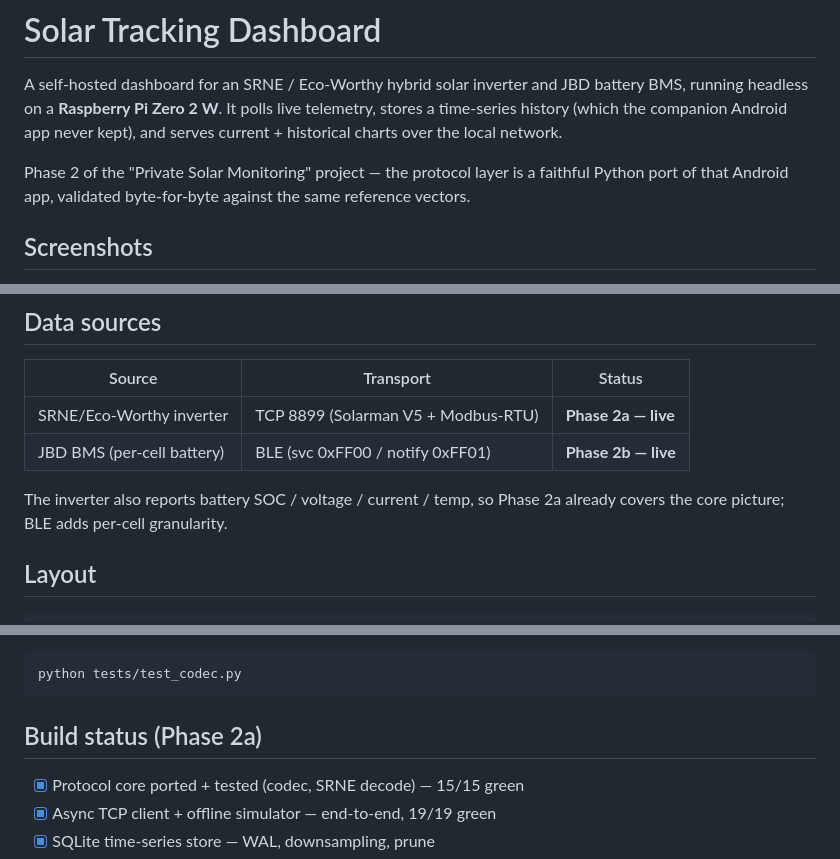
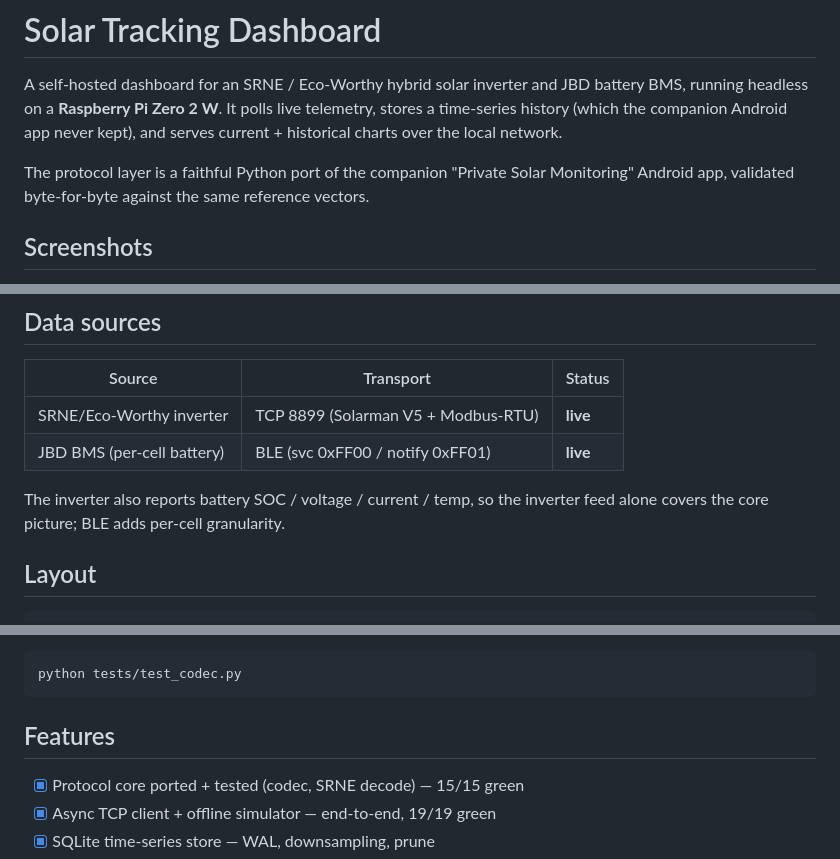
Before and after one commit to mydataismydata/solar-pi, a Markdown page: README.md, 3 parts joined by grey strips. Drawn GitHub-style.

Commit message:
README: drop Phase 2/2a/2b references
Reframe as current state, not project history: "Build status" -> "Features",
phase labels removed from the intro, data-sources table, and BLE section.

````diff
--- a/README.md
+++ b/README.md
@@ -5,9 +5,9 @@ battery BMS, running headless on a **Raspberry Pi Zero 2 W**. It polls live
 telemetry, stores a time-series history (which the companion Android app never
 kept), and serves current + historical charts over the local network.
 
-Phase 2 of the "Private Solar Monitoring" project — the protocol layer is a
-faithful Python port of that Android app, validated byte-for-byte against the
-same reference vectors.
+The protocol layer is a faithful Python port of the companion "Private Solar
+Monitoring" Android app, validated byte-for-byte against the same reference
+vectors.
 
 ## Screenshots
 
@@ -33,11 +33,11 @@ status, and an hourly/daily/monthly energy-trends chart with CSV export.
 
 | Source | Transport | Status |
 |--------|-----------|--------|
-| SRNE/Eco-Worthy inverter | TCP 8899 (Solarman V5 + Modbus-RTU) | **Phase 2a — live** |
-| JBD BMS (per-cell battery) | BLE (svc 0xFF00 / notify 0xFF01) | **Phase 2b — live** |
+| SRNE/Eco-Worthy inverter | TCP 8899 (Solarman V5 + Modbus-RTU) | **live** |
+| JBD BMS (per-cell battery) | BLE (svc 0xFF00 / notify 0xFF01) | **live** |
 
-The inverter also reports battery SOC / voltage / current / temp, so Phase 2a
-already covers the core picture; BLE adds per-cell granularity.
+The inverter also reports battery SOC / voltage / current / temp, so the inverter
+feed alone covers the core picture; BLE adds per-cell granularity.
 
 ## Layout
 
@@ -67,7 +67,7 @@ Pure-stdlib, no installs needed:
 python tests/test_codec.py
 ```
 
-## Build status (Phase 2a)
+## Features
 
 - [x] Protocol core ported + tested (codec, SRNE decode) — 15/15 green
 - [x] Async TCP client + offline simulator — end-to-end, 19/19 green
````
Also changed, not shown: other parts of README.md (+2 -2 lines).
